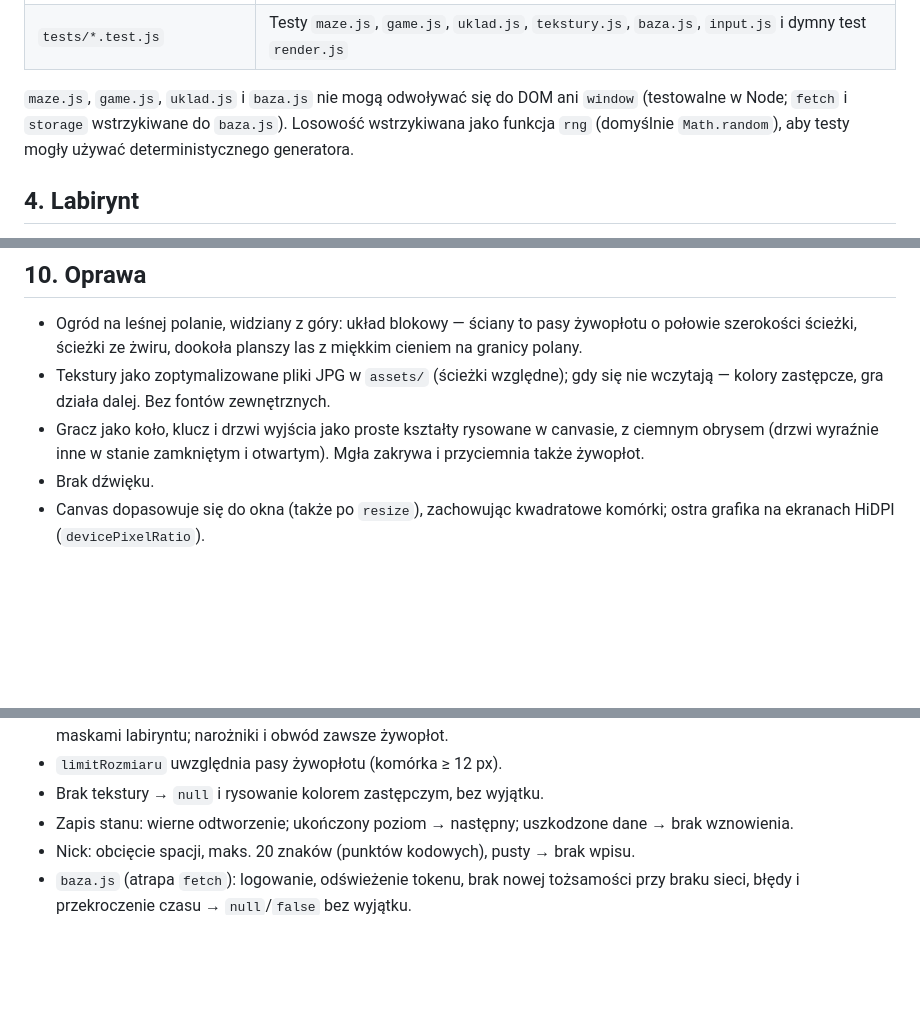
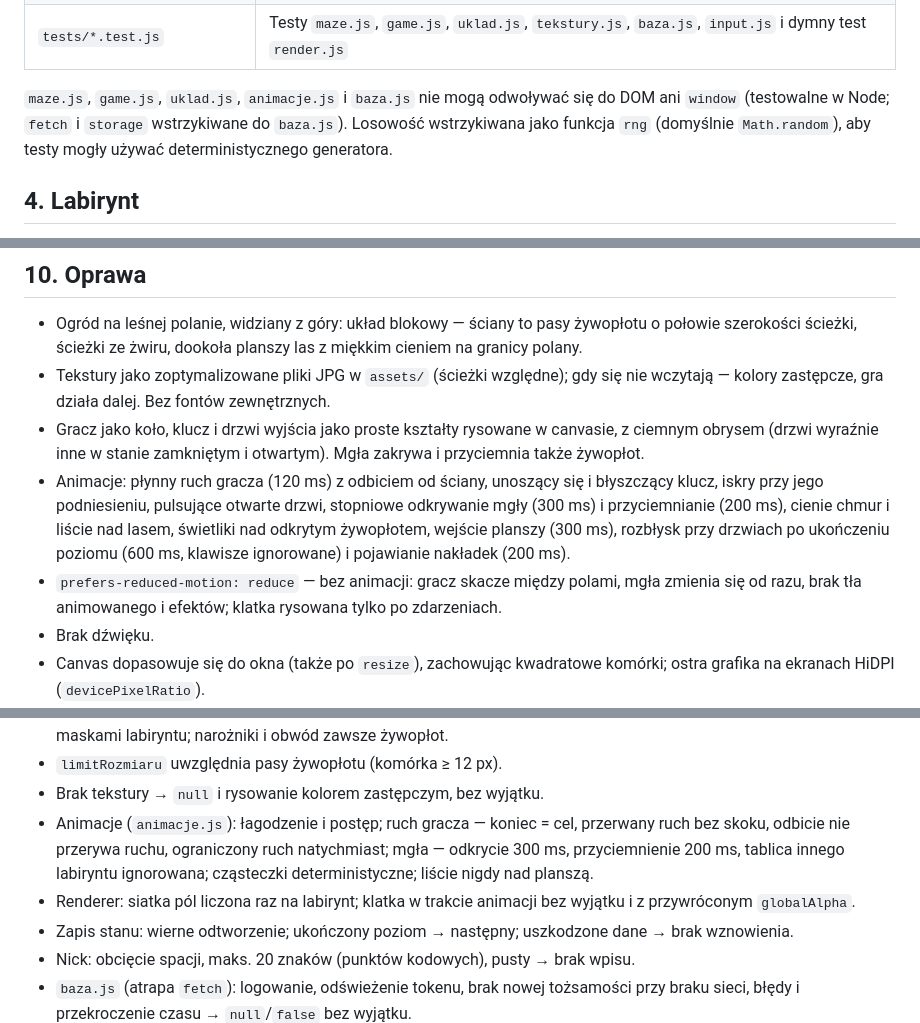
Before and after one commit to kuszmartomasz-hue/Maze, a Markdown page: wymagania.md, 3 parts joined by grey strips. Rendered like a GitHub page; blank space fills up the shorter version.

Commit message:
Wymagania i specyfikacja: animacje Co-Authored-By: Claude Haiku 4.5 <noreply@anthropic.com>

```diff
--- a/wymagania.md
+++ b/wymagania.md
@@ -33,7 +34,7 @@ i łatwa do pokazania. Zakres celowo umiarkowany.
 | `supabase/migrations/*.sql` | Schemat bazy: tabele `wyniki`, `zapisy`, RLS, funkcje `zapisz_wynik`, `moje_miejsce` |
 | `tests/*.test.js` | Testy `maze.js`, `game.js`, `uklad.js`, `tekstury.js`, `baza.js`, `input.js` i dymny test `render.js` |
 
-`maze.js`, `game.js`, `uklad.js` i `baza.js` nie mogą odwoływać się do DOM ani `window` (testowalne w Node; `fetch` i `storage` wstrzykiwane do `baza.js`). Losowość wstrzykiwana
+`maze.js`, `game.js`, `uklad.js`, `animacje.js` i `baza.js` nie mogą odwoływać się do DOM ani `window` (testowalne w Node; `fetch` i `storage` wstrzykiwane do `baza.js`). Losowość wstrzykiwana
 jako funkcja `rng` (domyślnie `Math.random`), aby testy mogły używać deterministycznego generatora.
 
 ## 4. Labirynt
@@ -104,6 +105,12 @@ jako funkcja `rng` (domyślnie `Math.random`), aby testy mogły używać determi
   zastępcze, gra działa dalej. Bez fontów zewnętrznych.
 - Gracz jako koło, klucz i drzwi wyjścia jako proste kształty rysowane w canvasie, z ciemnym obrysem
   (drzwi wyraźnie inne w stanie zamkniętym i otwartym). Mgła zakrywa i przyciemnia także żywopłot.
+- Animacje: płynny ruch gracza (120 ms) z odbiciem od ściany, unoszący się i błyszczący klucz, iskry przy
+  jego podniesieniu, pulsujące otwarte drzwi, stopniowe odkrywanie mgły (300 ms) i przyciemnianie (200 ms),
+  cienie chmur i liście nad lasem, świetliki nad odkrytym żywopłotem, wejście planszy (300 ms), rozbłysk
+  przy drzwiach po ukończeniu poziomu (600 ms, klawisze ignorowane) i pojawianie nakładek (200 ms).
+- `prefers-reduced-motion: reduce` — bez animacji: gracz skacze między polami, mgła zmienia się od razu,
+  brak tła animowanego i efektów; klatka rysowana tylko po zdarzeniach.
 - Brak dźwięku.
 - Canvas dopasowuje się do okna (także po `resize`), zachowując kwadratowe komórki; ostra grafika na ekranach HiDPI
   (`devicePixelRatio`).
@@ -131,6 +138,10 @@ Automatyczne (`node --test`):
   pola przejść zgodne z maskami labiryntu; narożniki i obwód zawsze żywopłot.
 - `limitRozmiaru` uwzględnia pasy żywopłotu (komórka ≥ 12 px).
 - Brak tekstury → `null` i rysowanie kolorem zastępczym, bez wyjątku.
+- Animacje (`animacje.js`): łagodzenie i postęp; ruch gracza — koniec = cel, przerwany ruch bez skoku,
+  odbicie nie przerywa ruchu, ograniczony ruch natychmiast; mgła — odkrycie 300 ms, przyciemnienie 200 ms,
+  tablica innego labiryntu ignorowana; cząsteczki deterministyczne; liście nigdy nad planszą.
+- Renderer: siatka pól liczona raz na labirynt; klatka w trakcie animacji bez wyjątku i z przywróconym `globalAlpha`.
 - Zapis stanu: wierne odtworzenie; ukończony poziom → następny; uszkodzone dane → brak wznowienia.
 - Nick: obcięcie spacji, maks. 20 znaków (punktów kodowych), pusty → brak wpisu.
 - `baza.js` (atrapa `fetch`): logowanie, odświeżenie tokenu, brak nowej tożsamości przy braku sieci,
```
Also changed, not shown: other parts of wymagania.md (+2 -0 lines), 1 other file.
